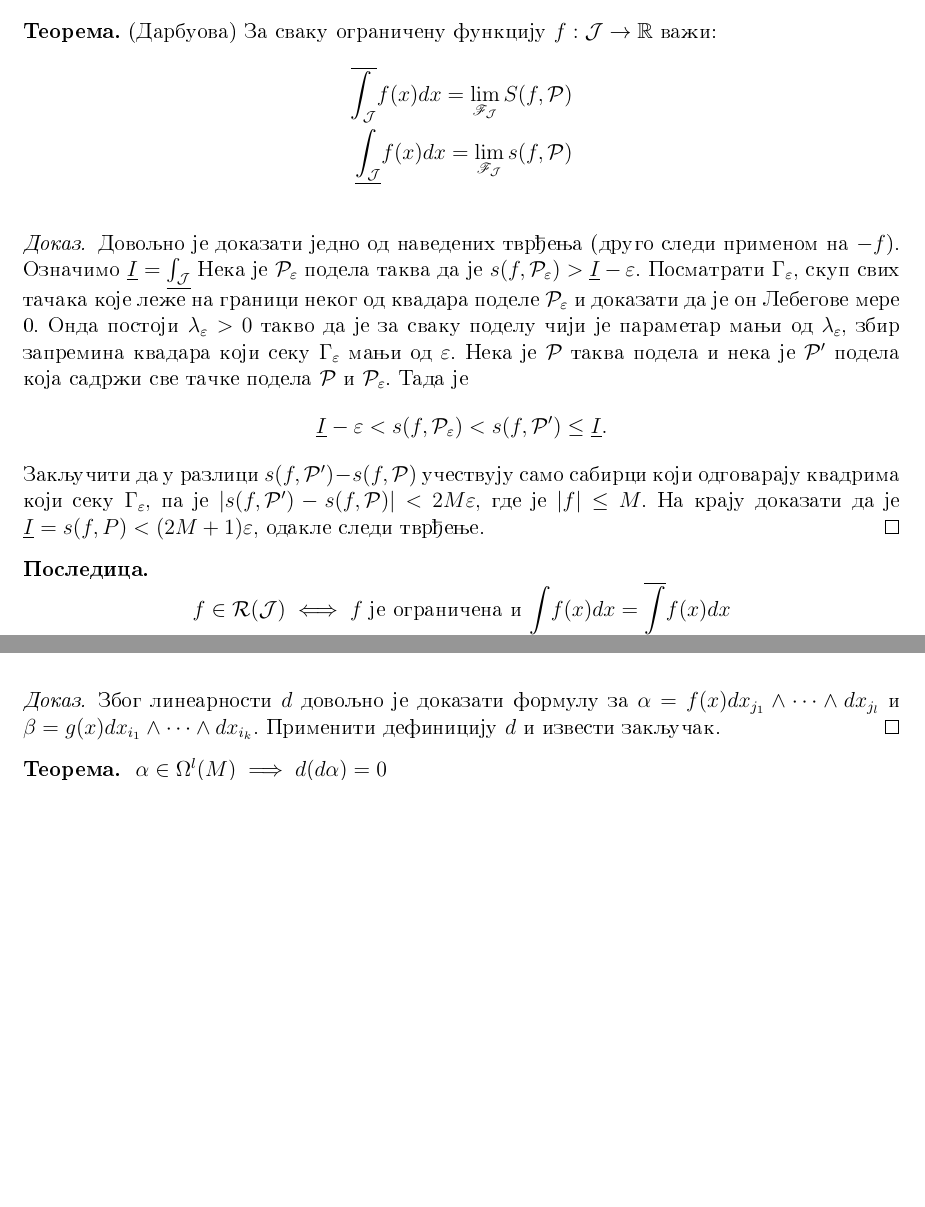
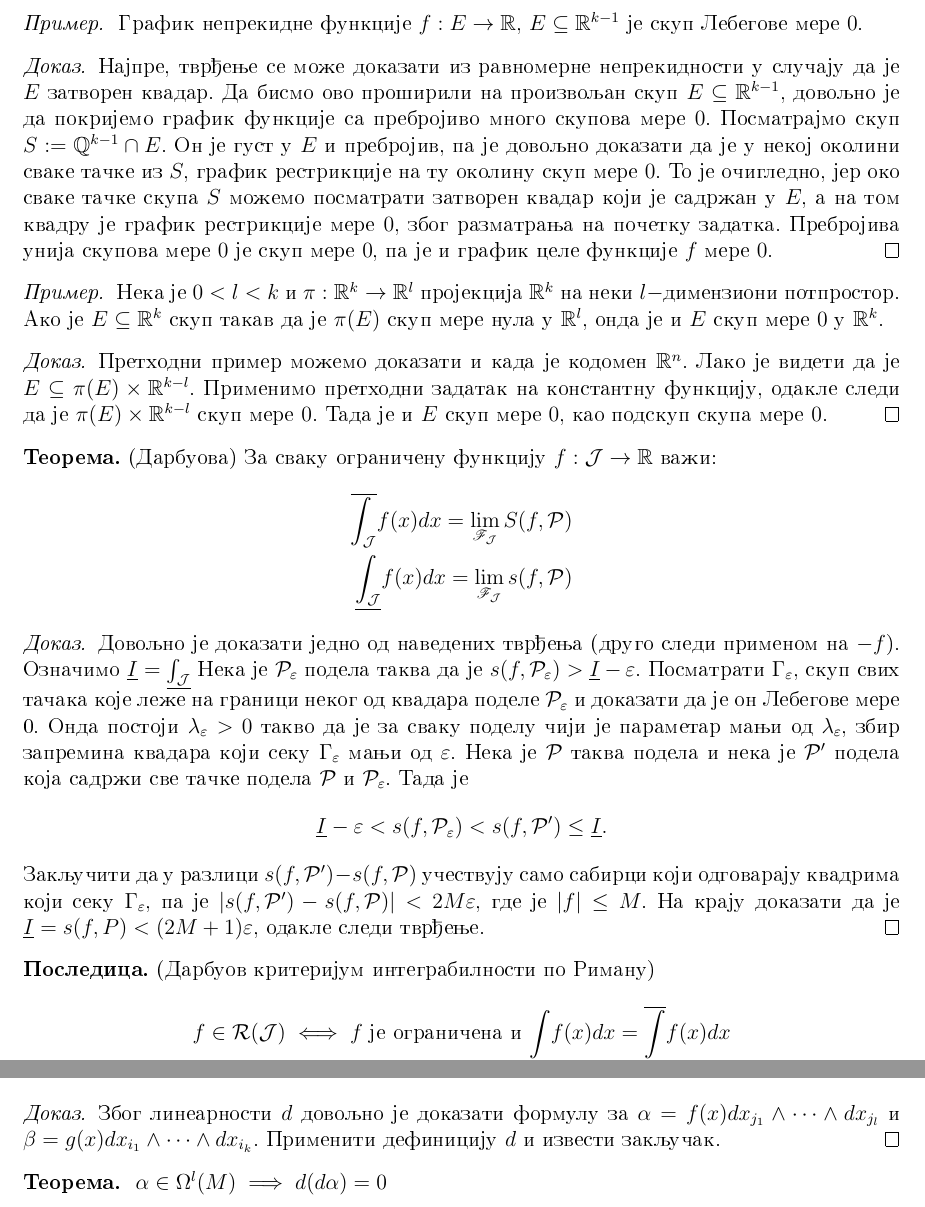
Before and after one commit to nevenas02/Analiza2, a LaTeX document (analiza2_beleske.tex): two parts of pages 11 and 15 of 15, joined at a grey line, cut at the place of the change, the shorter picture padded with empty space. The pictures show the PDF file analiza2_beleske.pdf that the author committed with the source.

Commit message:
Dopunio integraciju sa par primera

```diff
--- a/analiza2_beleske.tex
+++ b/analiza2_beleske.tex
@@ -556,6 +556,30 @@ gde je $n = \dim M$. Dokazati da je $f$ jedno ulaganje.
 	postojanja limesa po filteru.
 \end{proof}
 
+\begin{pr}
+	Grafik neprekidne funkcije $f: E \to \RR$, $E \psj \RR^{k-1}$ je skup Lebegove mere $0$.
+\end{pr}
+\begin{proof}
+	Najpre, tvrdjenje se mozhe dokazati iz ravnomerne neprekidnosti u sluchaju da je $E$ zatvoren kvadar.
+	Da bismo ovo proshirili na proizvoljan skup $E\psj \RR^{k-1}$, dovoljno je da pokrijemo grafik funkcije
+	sa prebrojivo mnogo skupova mere $0$. Posmatrajmo skup $S:= \QQ^{k-1}\cap E$. On je gust u $E$ i prebrojiv,
+	pa je dovoljno dokazati da je u nekoj okolini svake tachke iz $S$, grafik restrikcije
+	na tu okolinu skup mere $0$. To je ochigledno, jer oko svake tachke skupa $S$ mozhemo posmatrati zatvoren
+	kvadar koji je sadrzhan u $E$, a na tom kvadru je grafik restrikcije mere $0$, zbog razmatranja na pochetku
+	zadatka. Prebrojiva unija skupova mere $0$ je skup mere $0$, pa je i grafik cele funkcije $f$ mere $0$.
+\end{proof}
+
+\begin{pr}
+	Neka je $0 < l < k$ i $\pi: \RR^k\to \RR^l$ projekcija $\RR^k$ na neki $l-$dimenzioni potprostor.
+	Ako je $E\psj \RR^k$ skup takav da je $\pi(E)$ skup mere nula u $\RR^l$, onda je i $E$ skup mere $0$
+	u $\RR^k$.
+\end{pr}
+\begin{proof}
+	Prethodni primer mozhemo dokazati i kada je kodomen $\RR^n$. Lako je videti da je \( E\psj \pi(E)\times \RR^{k-l} \).
+	Primenimo prethodni zadatak na konstantnu funkciju, odakle sledi da je $\pi(E)\times \RR^{k-l}$ skup mere $0$.
+	Tada je i $E$ skup mere $0$, kao podskup skupa mere $0$.
+\end{proof}
+
 \begin{tma}(Darbuova)
 	Za svaku ogranichenu funkciju $f:\mathcal J \to \RR$ vazhi:
 	\begin{align*}
@@ -576,7 +600,7 @@ gde je $n = \dim M$. Dokazati da je $f$ jedno ulaganje.
 	je $\underline I = s(f, P) < (2M+1)\eps$, odakle sledi tvrdjenje.
 \end{proof}
 
-\begin{posl}
+\begin{posl}(Darbuov kriterijum integrabilnosti po Rimanu)
 	\[ f \in \mathcal R(\mathcal J) \iff f \text{ je ogranichena i } \underline \int f(x)dx = \overline \int f(x)dx\]
 \end{posl}
 
```
Also changed, not shown: analiza2_beleske.pdf.
